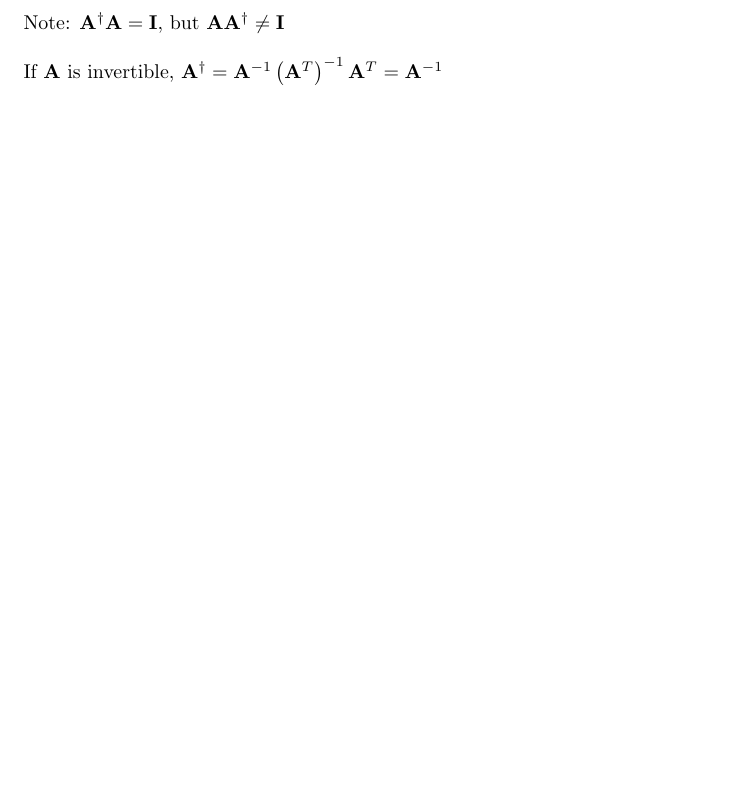
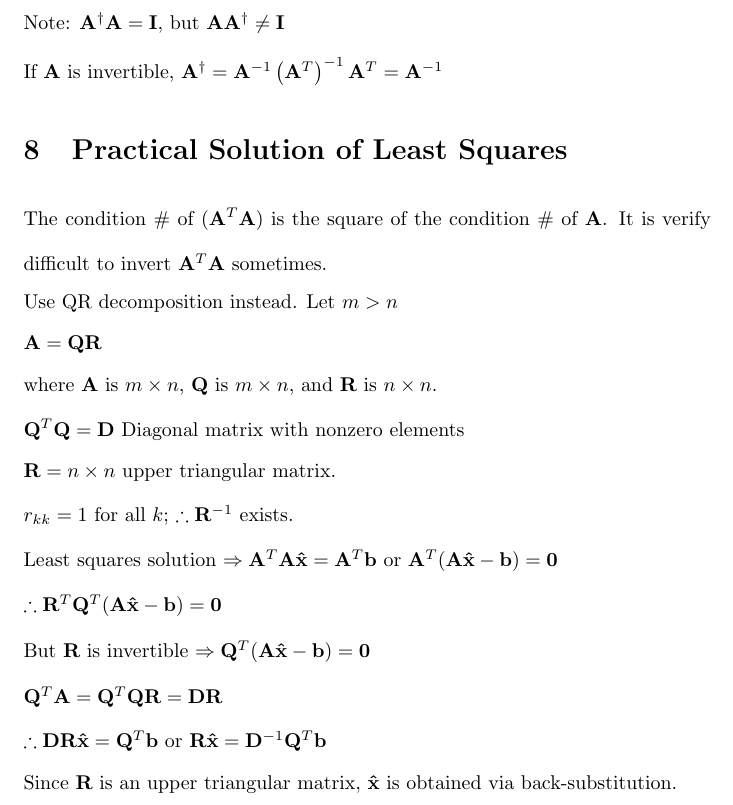
Before and after one commit to osowatzke/ECE_523_Lecture_Notes, a LaTeX document (vector_algebra.tex): part of page 5 of 5, cut so that both start at the same text, the shorter picture padded with empty space. Compiled offline with pdfLaTeX.

Commit message:
Added practical solution for least squares

```diff
--- a/vector_algebra.tex
+++ b/vector_algebra.tex
@@ -234,4 +234,35 @@
 	Note: $\mathbf{A}^{\dag}\mathbf{A} = \mathbf{I}$, but $\mathbf{A}\mathbf{A}^{\dag} \neq \mathbf{I}$
 
 	If $\mathbf{A}$ is invertible, $\mathbf{A}^{\dag} = \mathbf{A}^{-1}\left(\mathbf{A}^T\right)^{-1}\mathbf{A}^T = \mathbf{A}^{-1}$
+
+	\section{Practical Solution of Least Squares}
+
+	The condition \# of ($\mathbf{A}^T\mathbf{A}$) is the square of the condition \# of $\mathbf{A}$. It is verify difficult to invert $\mathbf{A}^T\mathbf{A}$ sometimes.
+
+	Use QR decomposition instead. Let $m > n$
+
+	\begin{equation*}
+		\mathbf{A} = \mathbf{Q}\mathbf{R}
+	\end{equation*}
+
+	where $\mathbf{A}$ is $m \times n$, $\mathbf{Q}$ is $m \times n$, and $\mathbf{R}$ is $n \times n$.
+
+	$\mathbf{Q}^T\mathbf{Q} = \mathbf{D}$ Diagonal matrix with nonzero elements
+
+	$\mathbf{R} = n \times n$ upper triangular matrix.
+
+	$r_{kk} = 1$ for all $k$; $\therefore \mathbf{R}^{-1}$ exists.
+
+	Least squares solution $\Rightarrow \mathbf{A}^T\mathbf{A\hat{x}} = \mathbf{A}^T\mathbf{b}$ or $\mathbf{A}^T(\mathbf{A\hat{x}} - \mathbf{b}) = \mathbf{0}$
+
+	$\therefore \mathbf{R}^T\mathbf{Q}^T(\mathbf{A\hat{x}} - \mathbf{b}) = \mathbf{0}$
+
+	But $\mathbf{R}$ is invertible $\Rightarrow \mathbf{Q}^T(\mathbf{A\hat{x}} - \mathbf{b}) = \mathbf{0}$
+
+	$\mathbf{Q}^T\mathbf{A} = \mathbf{Q}^T\mathbf{QR} = \mathbf{DR}$
+
+	$\therefore \mathbf{DR\hat{x}} = \mathbf{Q}^T\mathbf{b}$ or $\mathbf{R\hat{x}} = \mathbf{D}^{-1}\mathbf{Q}^T\mathbf{b}$
+
+	Since $\mathbf{R}$ is an upper triangular matrix, $\mathbf{\hat{x}}$ is obtained via back-substitution.
+
 \end{document}
```
